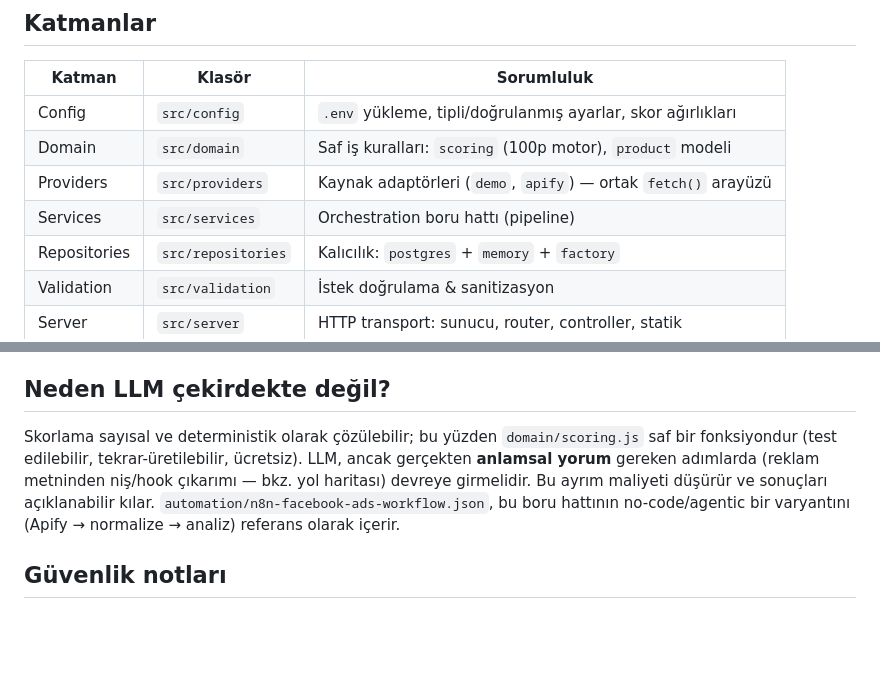
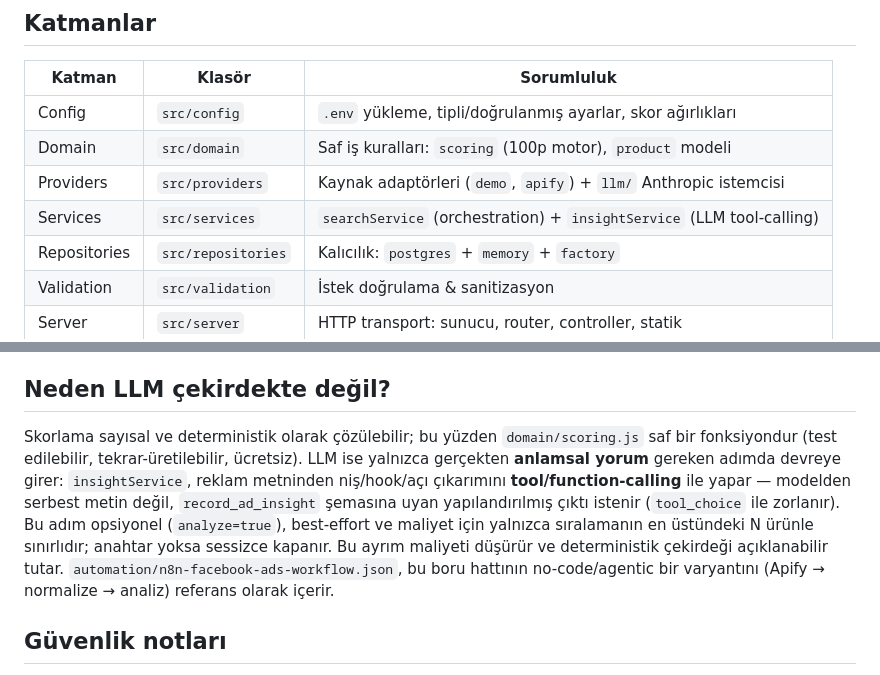
Before and after one commit to OzlemKlc/winning-product-finder, a Markdown page: ARCHITECTURE.md, 2 parts joined by grey strips. Drawn GitHub-style; blank space fills up the shorter version.

```diff
--- a/ARCHITECTURE.md
+++ b/ARCHITECTURE.md
@@ -24,8 +24,8 @@ bağımsız, test edilebilir ve genişletilebilir bir sistem.
 |--------|--------|------------|
 | Config | `src/config` | `.env` yükleme, tipli/doğrulanmış ayarlar, skor ağırlıkları |
 | Domain | `src/domain` | Saf iş kuralları: `scoring` (100p motor), `product` modeli |
-| Providers | `src/providers` | Kaynak adaptörleri (`demo`, `apify`) — ortak `fetch()` arayüzü |
-| Services | `src/services` | Orchestration boru hattı (pipeline) |
+| Providers | `src/providers` | Kaynak adaptörleri (`demo`, `apify`) + `llm/` Anthropic istemcisi |
+| Services | `src/services` | `searchService` (orchestration) + `insightService` (LLM tool-calling) |
 | Repositories | `src/repositories` | Kalıcılık: `postgres` + `memory` + `factory` |
 | Validation | `src/validation` | İstek doğrulama & sanitizasyon |
 | Server | `src/server` | HTTP transport: sunucu, router, controller, statik |
@@ -136,11 +147,15 @@ için aynı `pg` sürücüsü ve `DATABASE_URL` ile çalışır; ek istemci gere
 ## Neden LLM çekirdekte değil?
 
 Skorlama sayısal ve deterministik olarak çözülebilir; bu yüzden `domain/scoring.js`
-saf bir fonksiyondur (test edilebilir, tekrar-üretilebilir, ücretsiz). LLM, ancak
-gerçekten **anlamsal yorum** gereken adımlarda (reklam metninden niş/hook çıkarımı —
-bkz. yol haritası) devreye girmelidir. Bu ayrım maliyeti düşürür ve sonuçları
-açıklanabilir kılar. `automation/n8n-facebook-ads-workflow.json`, bu boru hattının
-no-code/agentic bir varyantını (Apify → normalize → analiz) referans olarak içerir.
+saf bir fonksiyondur (test edilebilir, tekrar-üretilebilir, ücretsiz). LLM ise yalnızca
+gerçekten **anlamsal yorum** gereken adımda devreye girer: `insightService`, reklam
+metninden niş/hook/açı çıkarımını **tool/function-calling** ile yapar — modelden serbest
+metin değil, `record_ad_insight` şemasına uyan yapılandırılmış çıktı istenir (`tool_choice`
+ile zorlanır). Bu adım opsiyonel (`analyze=true`), best-effort ve maliyet için yalnızca
+sıralamanın en üstündeki N ürünle sınırlıdır; anahtar yoksa sessizce kapanır. Bu ayrım
+maliyeti düşürür ve deterministik çekirdeği açıklanabilir tutar.
+`automation/n8n-facebook-ads-workflow.json`, bu boru hattının no-code/agentic bir
+varyantını (Apify → normalize → analiz) referans olarak içerir.
 
 ## Güvenlik notları
 
```
Also changed, not shown: other parts of ARCHITECTURE.md (+12 -1 lines), README.md (+20 -5 lines).
